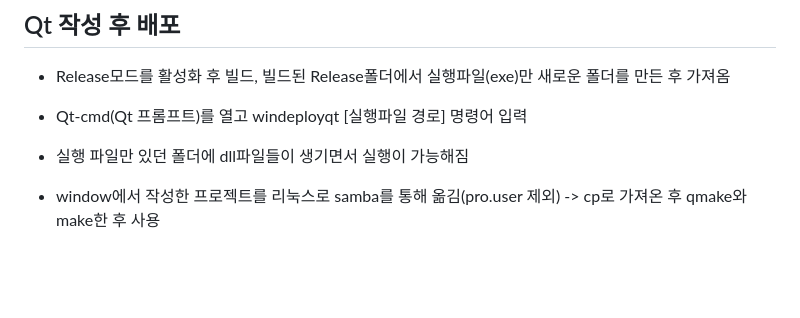
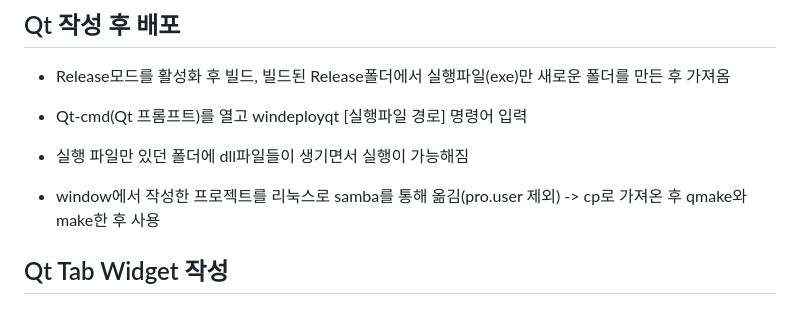
Before and after one commit to DonggeunC/Qt-Gui-Programming, a Markdown page: README.md, the part around the change. GitHub-like rendering; blank space fills up the shorter version.

```diff
--- a/README.md
+++ b/README.md
@@ -55,3 +55,5 @@
 - 실행 파일만 있던 폴더에 dll파일들이 생기면서 실행이 가능해짐
 
 - window에서 작성한 프로젝트를 리눅스로 samba를 통해 옮김(pro.user 제외) -> cp로 가져온 후 qmake와 make한 후 사용
+
+## Qt Tab Widget 작성
```
